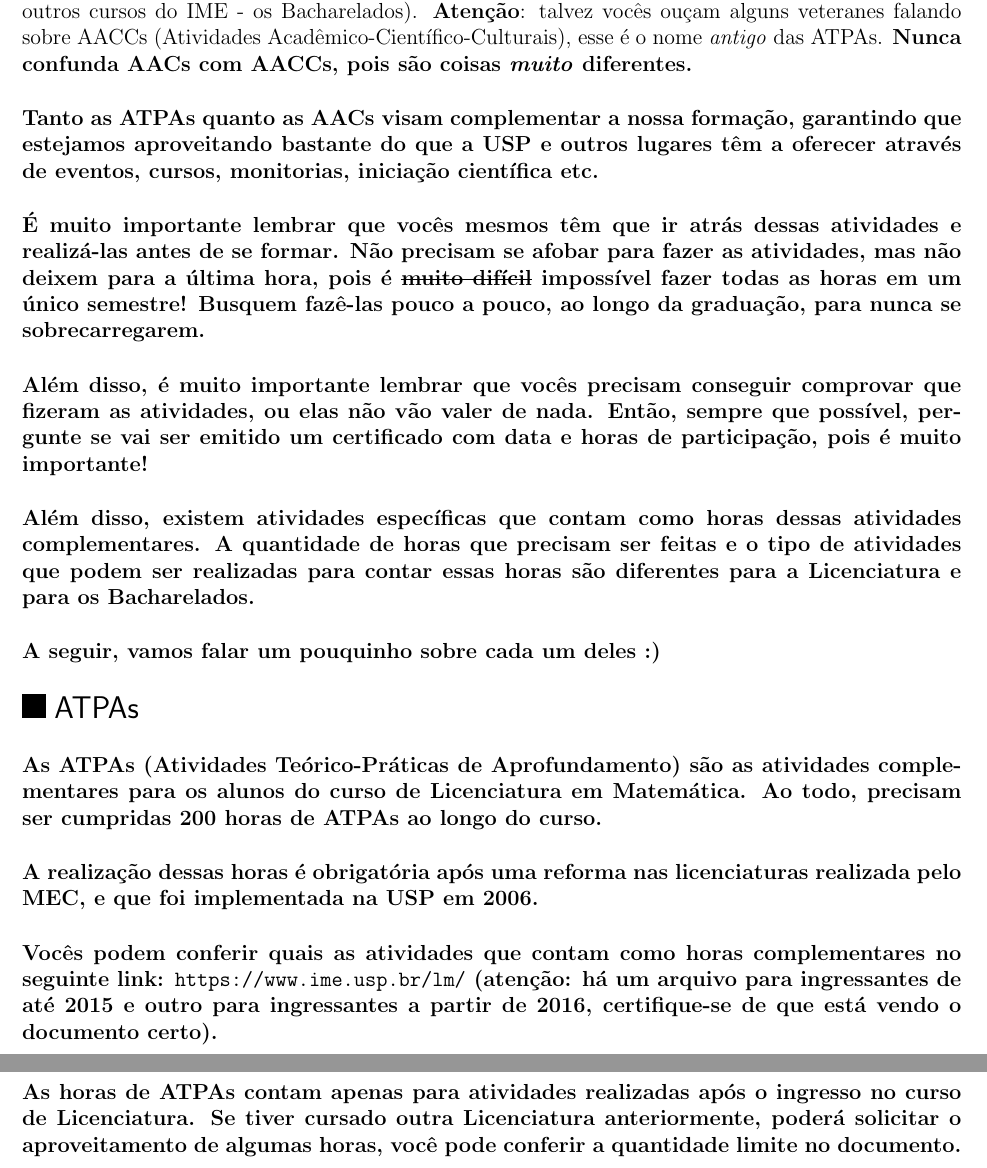
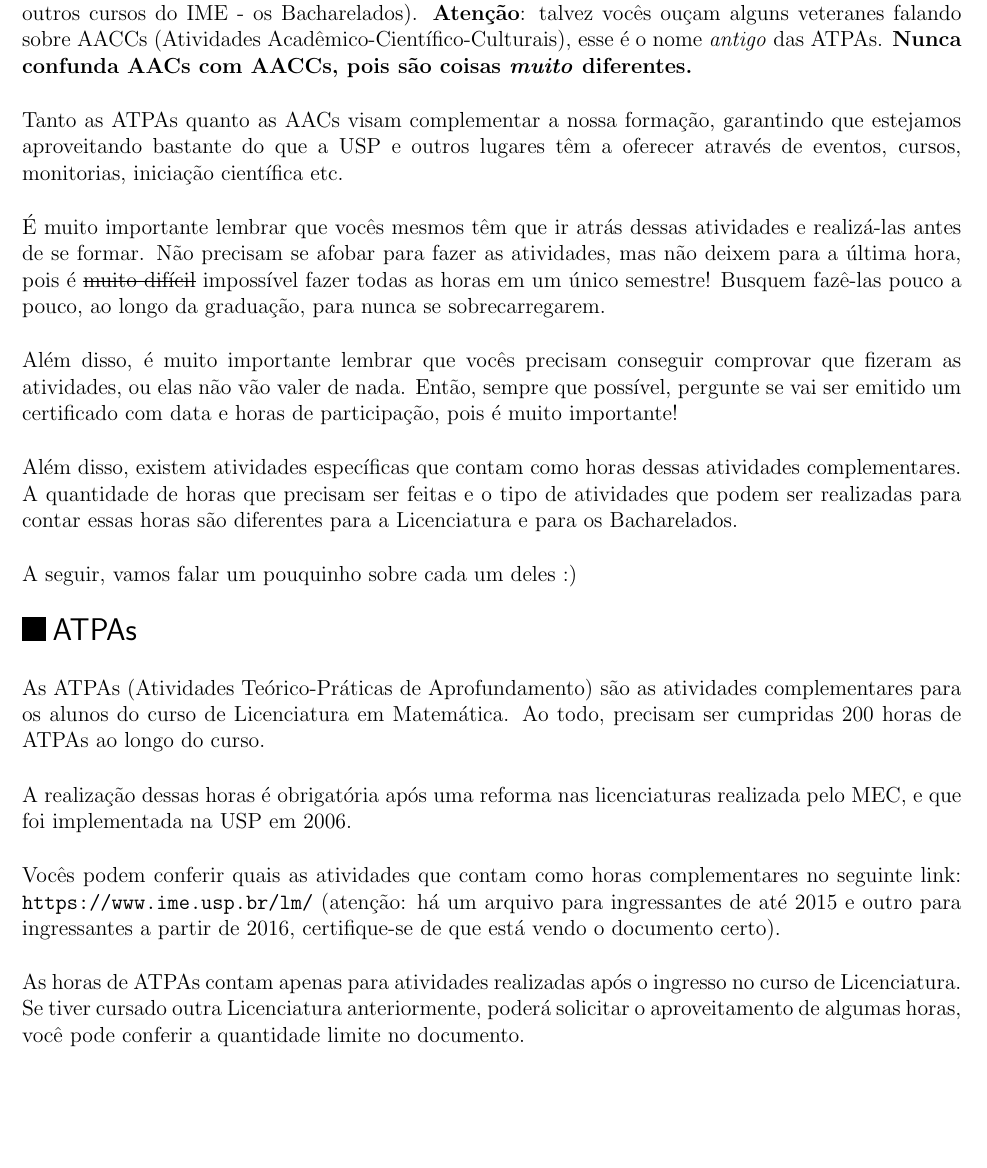
Before and after one commit to Kazuo256/guiadobixo, a LaTeX document (src/GuiaDoBixo.tex, which reads src/aac_atpa.tex): two parts of pages 39 and 40 of 114 before the commit and part of page 39 of 114 after it, the two joined at a grey line, cut so that both start at the same text, the shorter picture padded with empty space. Compiled offline with pdfLaTeX.

Commit message:
Arruma negrito

```diff
--- a/src/aac_atpa.tex
+++ b/src/aac_atpa.tex
@@ -7,7 +7,7 @@ em Matemática) e de AACs (Atividades Acadêmicas Complementares, para todos
 os outros cursos do IME - os Bacharelados). \textbf{Atenção}: talvez vocês ouçam
 alguns veteranes falando sobre AACCs (Atividades Acadêmico-Científico-Culturais),
 esse é o nome \textit{antigo} das ATPAs.
-\bf{Nunca confunda AACs com AACCs, pois são coisas \textit{muito} diferentes.}
+\textbf{Nunca confunda AACs com AACCs, pois são coisas \textit{muito} diferentes.}
 
 Tanto as ATPAs quanto as AACs visam complementar a nossa formação,
 garantindo que estejamos aproveitando bastante do que a USP e outros
```
